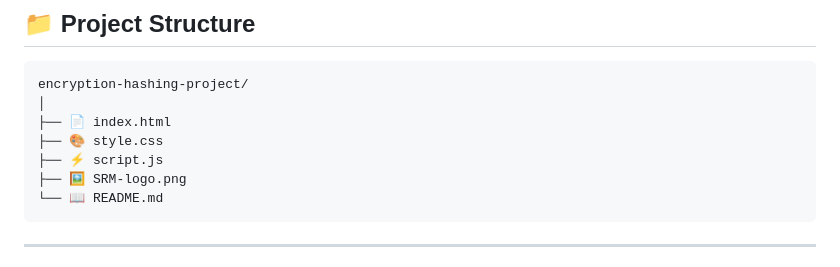
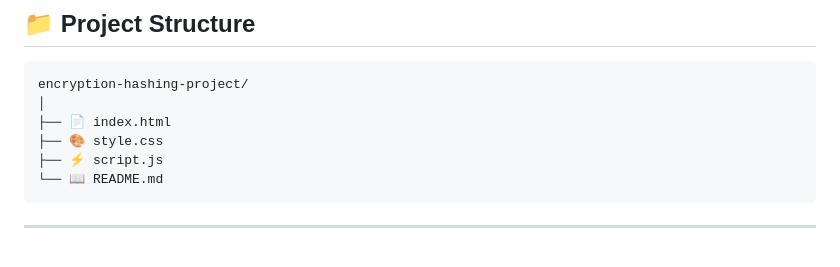
Before and after one commit to gonelasuryateja2006/encryption-hashing-project, a Markdown page: README.md, the part around the change. Rendered like a GitHub page.

````diff
--- a/README.md
+++ b/README.md
@@ -129,7 +129,6 @@ encryption-hashing-project/
 ├── 📄 index.html
 ├── 🎨 style.css
 ├── ⚡ script.js
-├── 🖼️ SRM-logo.png
 └── 📖 README.md
 ```
 
````
